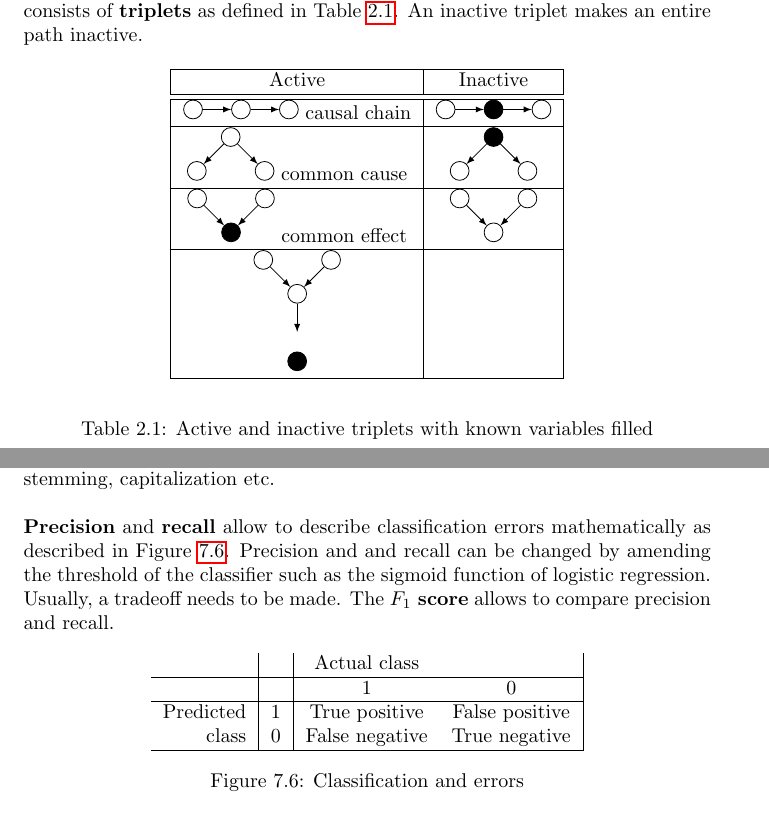
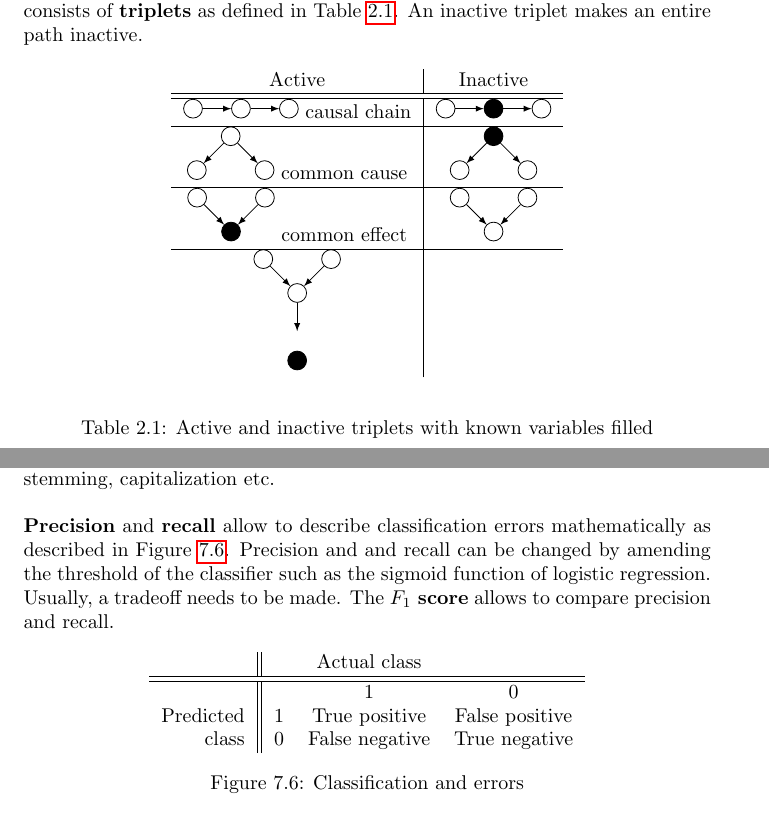
Before and after one commit to karimif/ai_notes, a LaTeX thesis (notes.tex): two parts of pages 8 and 24 of 34, joined at a grey line, cut so that both start at the same text. Compiled offline with pdfLaTeX.

Commit message:
New unified table layout

```diff
--- a/notes.tex
+++ b/notes.tex
@@ -220,8 +220,7 @@ Stands for direction-dependent separation. d-separated variables are independent
 
 \begin{table}[h!]
 \begin{center}
-\begin{tabular}{|c|c|}
-\hline
+\begin{tabular}{c|c}
 Active & Inactive \\
 \hline
 \hline
@@ -312,7 +311,6 @@ common effect
 \end{tikzpicture}
 &
 \\
-\hline
 \end{tabular}
 \end{center}
 \caption{Active and inactive triplets with known variables filled}
@@ -987,14 +979,13 @@ The recommended approach to develop a machine learning algorithm is to start wit
 
 \begin{figure}[h!]
 \centering
-\begin{tabular}{r|c|cc|}
+\begin{tabular}{r||ccc}
 & & Actual class & \\
 \hline
+\hline
 & & 1 & 0 \\
-\hline
 Predicted & 1 & True positive & False positive \\
 class & 0 & False negative & True negative \\
-\hline
 \end{tabular}
 \caption{Classification and errors}
 \label{ref:classificationerror}
```
Also changed, not shown: notes.tex (12 more changed lines).
